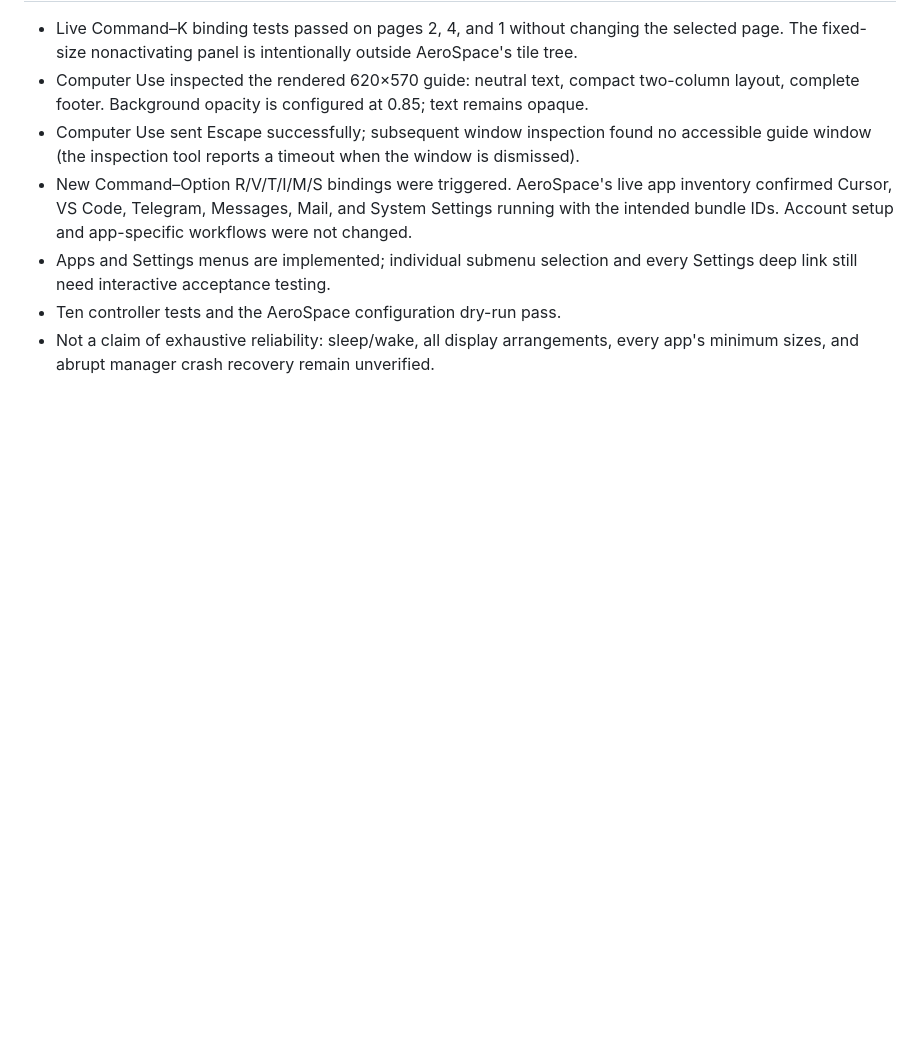
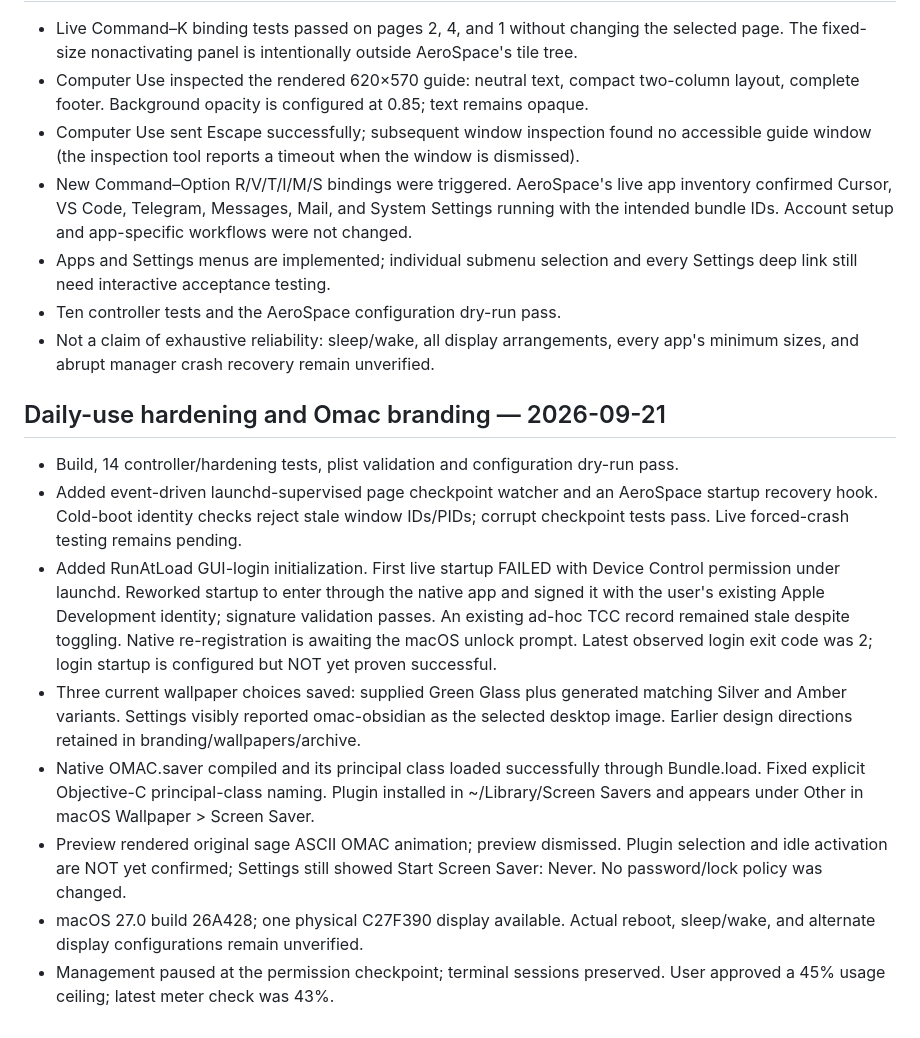
Before and after one commit to rickndanger-ctrl/omac, a Markdown page: VERIFICATION.md, the part around the change. GitHub-like rendering; blank space fills up the shorter version.

Commit message:
Record hardening evidence and unresolved native permission checkpoint

```diff
--- a/VERIFICATION.md
+++ b/VERIFICATION.md
@@ -48,3 +48,13 @@ Six-terminal reset completed in 0.167 seconds with the same window IDs. Seven te
 - Apps and Settings menus are implemented; individual submenu selection and every Settings deep link still need interactive acceptance testing.
 - Ten controller tests and the AeroSpace configuration dry-run pass.
 - Not a claim of exhaustive reliability: sleep/wake, all display arrangements, every app's minimum sizes, and abrupt manager crash recovery remain unverified.
+
+## Daily-use hardening and Omac branding — 2026-09-21
+- Build, 14 controller/hardening tests, plist validation and configuration dry-run pass.
+- Added event-driven launchd-supervised page checkpoint watcher and an AeroSpace startup recovery hook. Cold-boot identity checks reject stale window IDs/PIDs; corrupt checkpoint tests pass. Live forced-crash testing remains pending.
+- Added RunAtLoad GUI-login initialization. First live startup FAILED with Device Control permission under launchd. Reworked startup to enter through the native app and signed it with the user's existing Apple Development identity; signature validation passes. An existing ad-hoc TCC record remained stale despite toggling. Native re-registration is awaiting the macOS unlock prompt. Latest observed login exit code was 2; login startup is configured but NOT yet proven successful.
+- Three current wallpaper choices saved: supplied Green Glass plus generated matching Silver and Amber variants. Settings visibly reported omac-obsidian as the selected desktop image. Earlier design directions retained in branding/wallpapers/archive.
+- Native OMAC.saver compiled and its principal class loaded successfully through Bundle.load. Fixed explicit Objective-C principal-class naming. Plugin installed in ~/Library/Screen Savers and appears under Other in macOS Wallpaper > Screen Saver.
+- Preview rendered original sage ASCII OMAC animation; preview dismissed. Plugin selection and idle activation are NOT yet confirmed; Settings still showed Start Screen Saver: Never. No password/lock policy was changed.
+- macOS 27.0 build 26A428; one physical C27F390 display available. Actual reboot, sleep/wake, and alternate display configurations remain unverified.
+- Management paused at the permission checkpoint; terminal sessions preserved. User approved a 45% usage ceiling; latest meter check was 43%.
```
